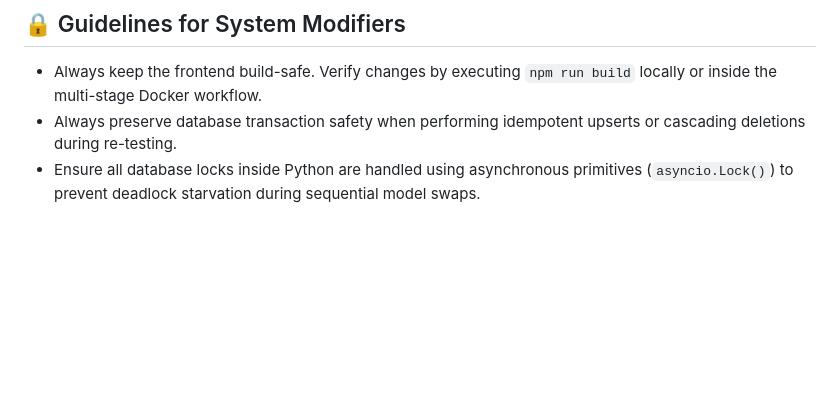
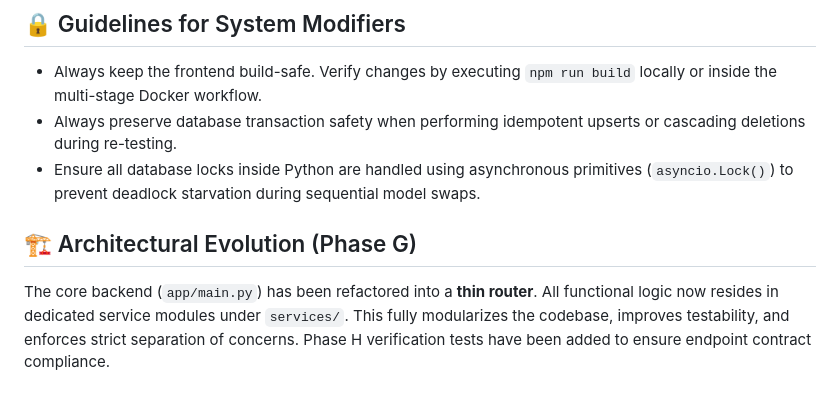
Before and after one commit to navynui/llmMobile, a Markdown page: README.md, the part around the change. GitHub-like rendering; blank space fills up the shorter version.

Commit message:
docs: update AGENTS.md and README.md with Phase G modularization and Phase H verification summary

```diff
--- a/README.md
+++ b/README.md
@@ -155,3 +155,7 @@ The mobile portal will be live at `http://localhost:8000`.
 * Always keep the frontend build-safe. Verify changes by executing `npm run build` locally or inside the multi-stage Docker workflow.
 * Always preserve database transaction safety when performing idempotent upserts or cascading deletions during re-testing.
 * Ensure all database locks inside Python are handled using asynchronous primitives (`asyncio.Lock()`) to prevent deadlock starvation during sequential model swaps.
+
+## 🏗️ Architectural Evolution (Phase G)
+
+The core backend (`app/main.py`) has been refactored into a **thin router**. All functional logic now resides in dedicated service modules under `services/`. This fully modularizes the codebase, improves testability, and enforces strict separation of concerns. Phase H verification tests have been added to ensure endpoint contract compliance.
```
Also changed, not shown: AGENTS.md (+3 -0 lines).
